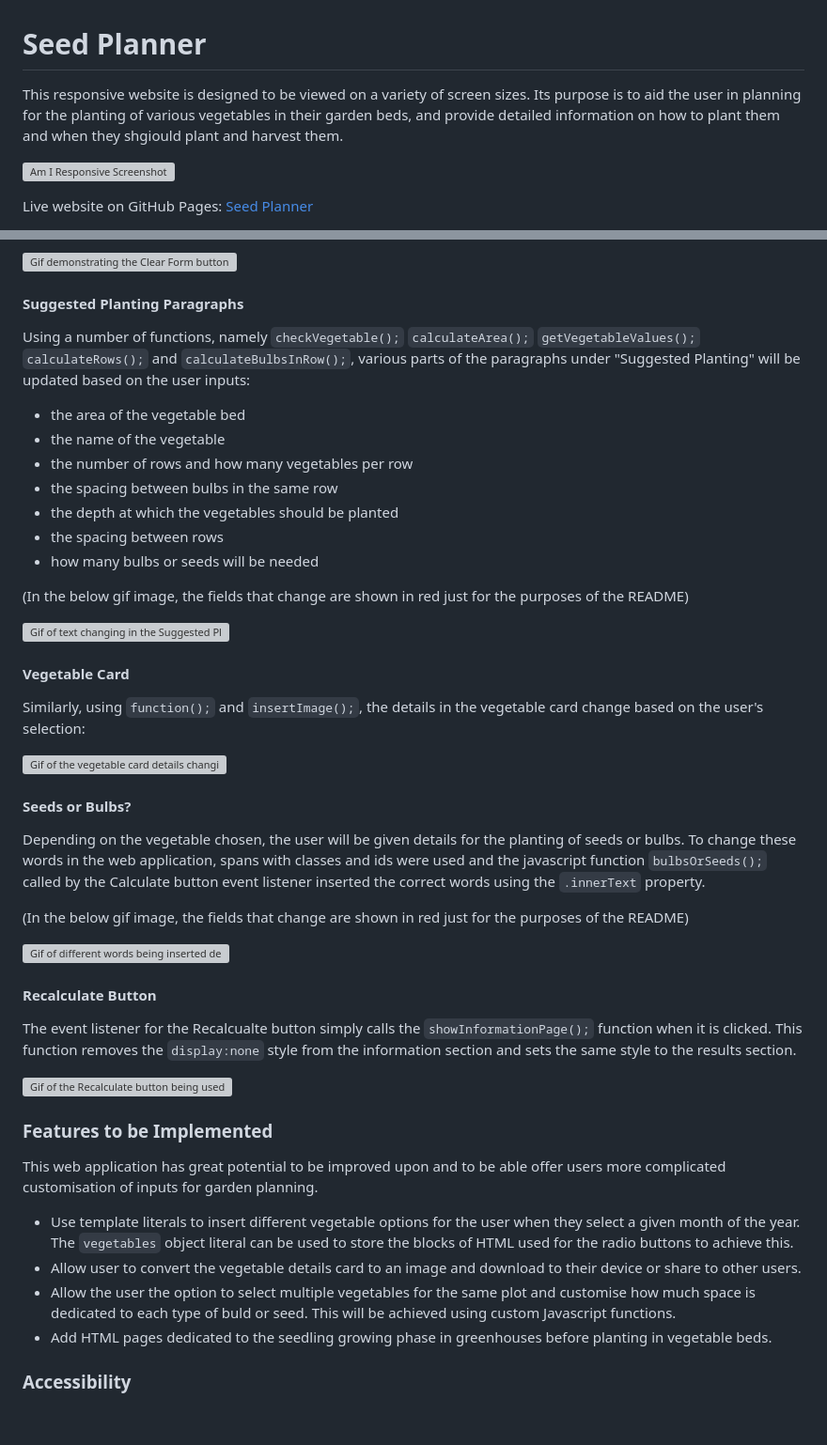
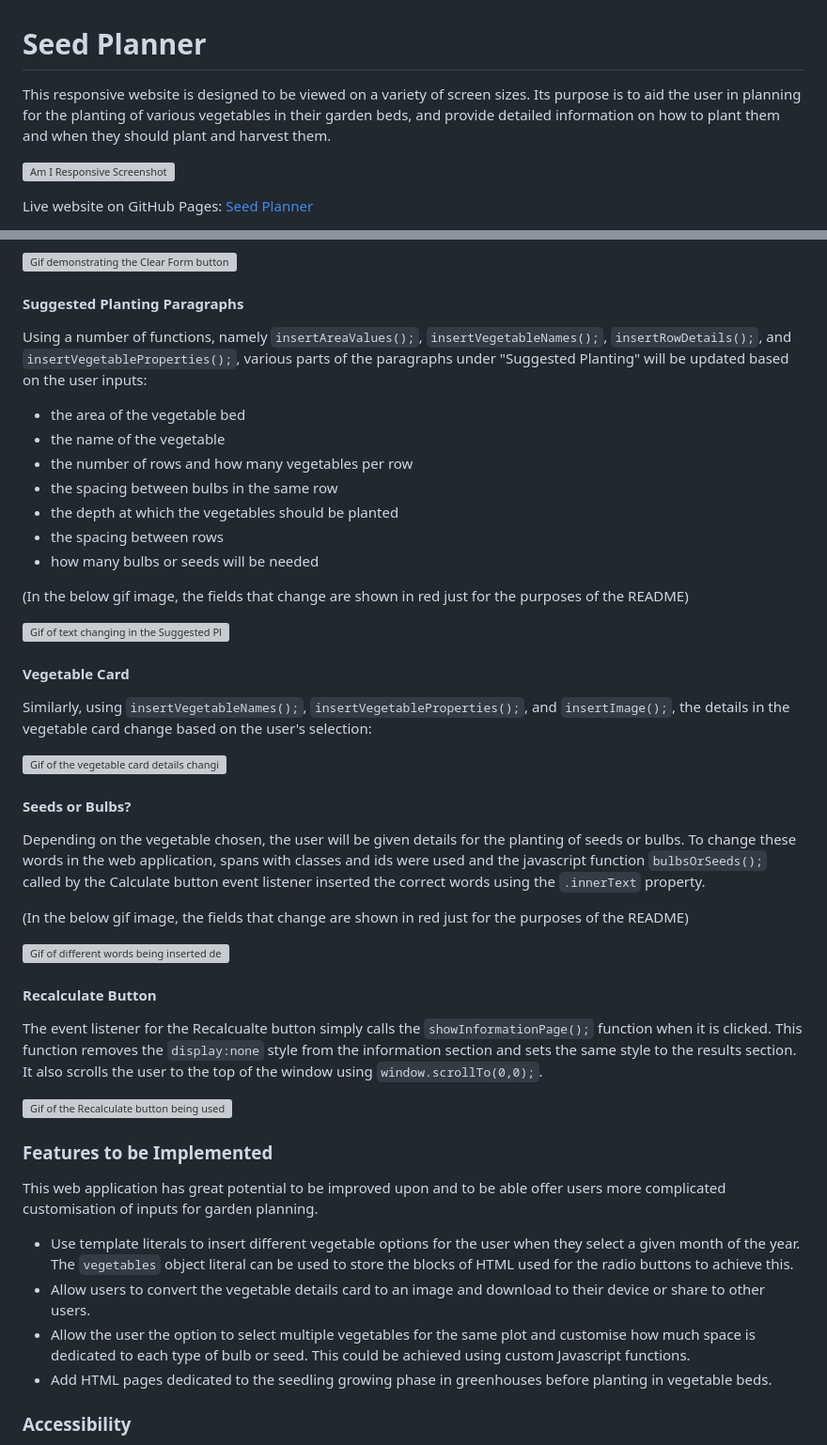
Before and after one commit to simonhw/seed-calendar, a Markdown page: README.md, 2 parts joined by grey strips. Shown: that part at 94% size. Rendered like a GitHub page; blank space fills up the shorter version; grey boxes are pictures that could not be loaded.

```diff
--- a/README.md
+++ b/README.md
@@ -1,6 +1,6 @@
 # Seed Planner
 
-This responsive website is designed to be viewed on a variety of screen sizes. Its purpose is to aid the user in planning for the planting of various vegetables in their garden beds, and provide detailed information on how to plant them and when they shgiould plant and harvest them.
+This responsive website is designed to be viewed on a variety of screen sizes. Its purpose is to aid the user in planning for the planting of various vegetables in their garden beds, and provide detailed information on how to plant them and when they should plant and harvest them.
 
 ![Am I Responsive Screenshot](assets/images/readme/amiresponsive-seed-planner.png)
 
@@ -218,7 +218,7 @@ An event listener for the Clear Form button runs the `clearSizeInputs();` and `c
 ![Gif demonstrating the Clear Form button being used](assets/images/readme/clear-form.gif)
 
 #### Suggested Planting Paragraphs
-Using a number of functions, namely `checkVegetable();` `calculateArea();` `getVegetableValues();` `calculateRows();` and `calculateBulbsInRow();`, various parts of the paragraphs under "Suggested Planting" will be updated based on the user inputs:
+Using a number of functions, namely `insertAreaValues();`, `insertVegetableNames();`, `insertRowDetails();`, and `insertVegetableProperties();`, various parts of the paragraphs under "Suggested Planting" will be updated based on the user inputs:
 - the area of the vegetable bed
 - the name of the vegetable
 - the number of rows and how many vegetables per row
@@ -232,7 +232,7 @@ Using a number of functions, namely `checkVegetable();` `calculateArea();` `getV
 ![Gif of text changing in the Suggested Planting paragraphs](assets/images/readme/suggested-planting.gif)
 
 #### Vegetable Card
-Similarly, using `function();` and `insertImage();`, the details in the vegetable card change based on the user's selection:
+Similarly, using `insertVegetableNames();`, `insertVegetableProperties();`, and `insertImage();`, the details in the vegetable card change based on the user's selection:
 
 ![Gif of the vegetable card details changing](assets/images/readme/vegetable-card.gif)
 
@@ -244,15 +244,15 @@ Depending on the vegetable chosen, the user will be given details for the planti
 ![Gif of different words being inserted depending on the choice of vegetable](assets/images/readme/bulbs-or-seeds.gif)
 
 #### Recalculate Button
-The event listener for the Recalcualte button simply calls the `showInformationPage();` function when it is clicked. This function removes the `display:none` style from the information section and sets the same style to the results section.
+The event listener for the Recalcualte button simply calls the `showInformationPage();` function when it is clicked. This function removes the `display:none` style from the information section and sets the same style to the results section. It also scrolls the user to the top of the window using `window.scrollTo(0,0);`.
 
 ![Gif of the Recalculate button being used](assets/images/readme/recalculate-button.gif)
 
 ### Features to be Implemented
 This web application has great potential to be improved upon and to be able offer users more complicated customisation of inputs for garden planning.
 - Use template literals to insert different vegetable options for the user when they select a given month of the year. The `vegetables` object literal can be used to store the blocks of HTML used for the radio buttons to achieve this.
-- Allow user to convert the vegetable details card to an image and download to their device or share to other users.
-- Allow the user the option to select multiple vegetables for the same plot and customise how much space is dedicated to each type of buld or seed. This will be achieved using custom Javascript functions.
+- Allow users to convert the vegetable details card to an image and download to their device or share to other users.
+- Allow the user the option to select multiple vegetables for the same plot and customise how much space is dedicated to each type of bulb or seed. This could be achieved using custom Javascript functions.
 - Add HTML pages dedicated to the seedling growing phase in greenhouses before planting in vegetable beds.
 
 ### Accessibility
```
Also changed, not shown: other parts of README.md (+5 -6 lines).
